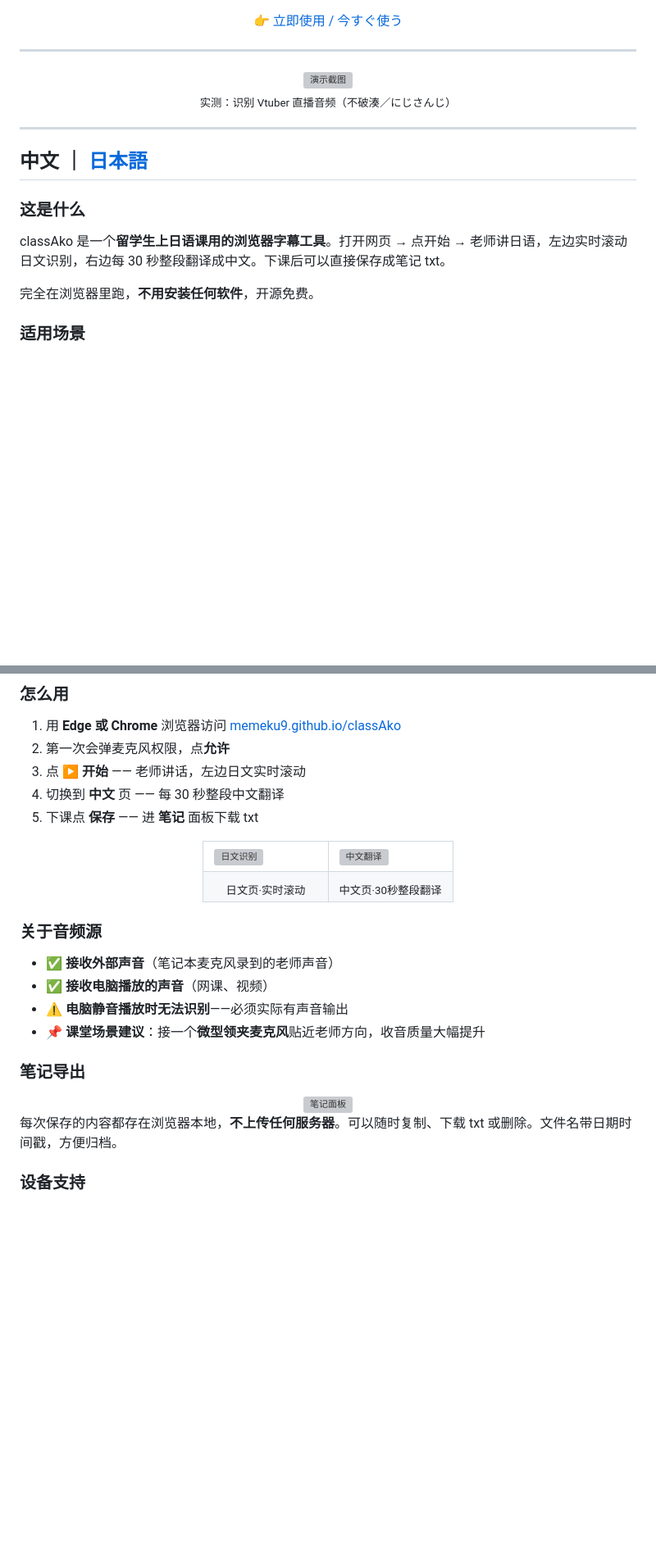
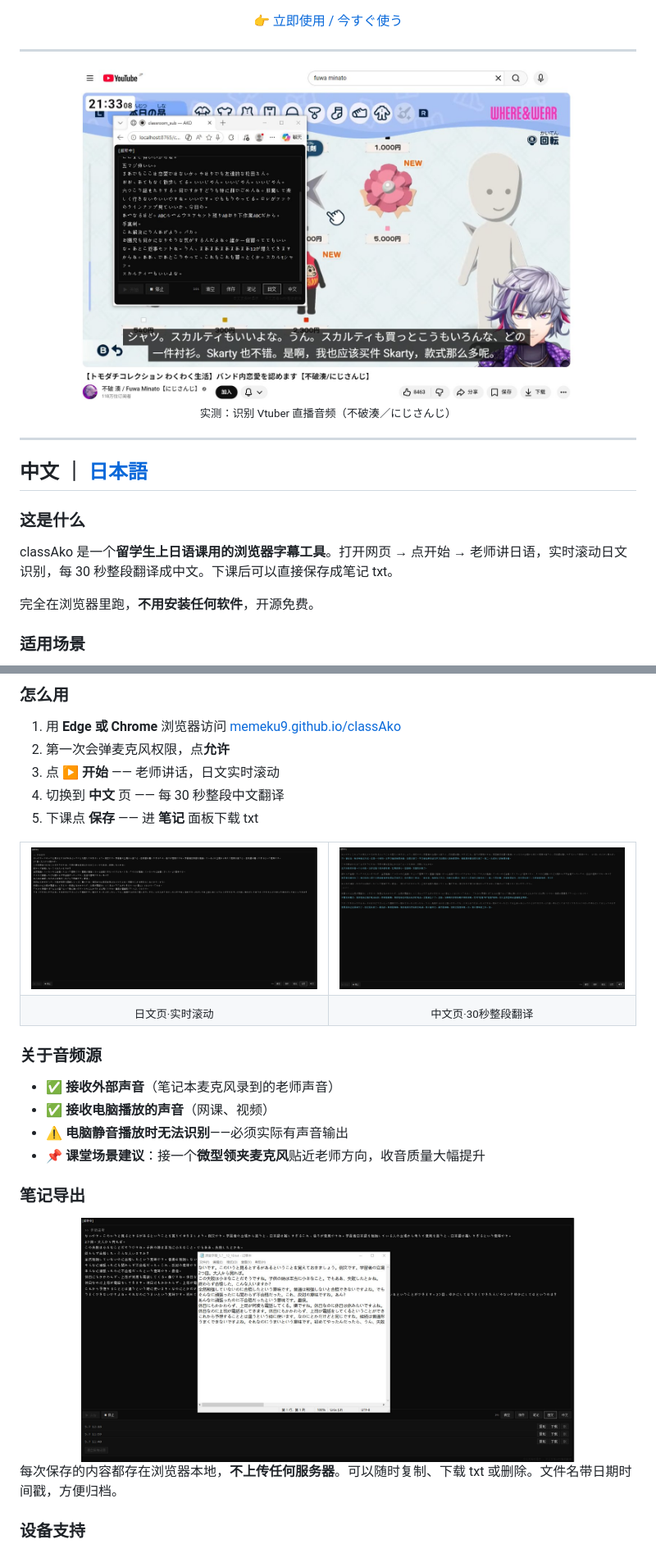
Before and after one commit to MEMEKU9/classAko, a Markdown page: README.md, 2 parts joined by grey strips. Shown at 82% size. Rendered like a GitHub page; blank space fills up the shorter version; grey boxes are pictures that could not be loaded.

```diff
--- a/README.md
+++ b/README.md
@@ -18,7 +18,7 @@
 ---
 
 <div align="center">
-<img src="screenshots/01-demo-vtuber.png" alt="演示截图" width="80%">
+<img src="01-demo-vtuber.png" alt="演示截图" width="80%">
 <br>
 <sub>实测：识别 Vtuber 直播音频（不破湊／にじさんじ）</sub>
 </div>
@@ -31,7 +31,7 @@
 
 ### 这是什么
 
-classAko 是一个**留学生上日语课用的浏览器字幕工具**。打开网页 → 点开始 → 老师讲日语，左边实时滚动日文识别，右边每 30 秒整段翻译成中文。下课后可以直接保存成笔记 txt。
+classAko 是一个**留学生上日语课用的浏览器字幕工具**。打开网页 → 点开始 → 老师讲日语，实时滚动日文识别，每 30 秒整段翻译成中文。下课后可以直接保存成笔记 txt。
 
 完全在浏览器里跑，**不用安装任何软件**，开源免费。
 
@@ -46,15 +46,15 @@ classAko 是一个**留学生上日语课用的浏览器字幕工具**。打开
 
 1. 用 **Edge 或 Chrome** 浏览器访问 [memeku9.github.io/classAko](https://memeku9.github.io/classAko/)
 2. 第一次会弹麦克风权限，点**允许**
-3. 点 ▶ **开始** —— 老师讲话，左边日文实时滚动
+3. 点 ▶ **开始** —— 老师讲话，日文实时滚动
 4. 切换到 **中文** 页 —— 每 30 秒整段中文翻译
 5. 下课点 **保存** —— 进 **笔记** 面板下载 txt
 
 <div align="center">
 <table>
 <tr>
-<td width="50%"><img src="screenshots/02-japanese-stream.png" alt="日文识别"></td>
-<td width="50%"><img src="screenshots/03-chinese-translation.png" alt="中文翻译"></td>
+<td width="50%"><img src="02-japanese-stream.png" alt="日文识别"></td>
+<td width="50%"><img src="03-chinese-translation.png" alt="中文翻译"></td>
 </tr>
 <tr>
 <td align="center"><sub>日文页·实时滚动</sub></td>
@@ -73,7 +73,7 @@ classAko 是一个**留学生上日语课用的浏览器字幕工具**。打开
 ### 笔记导出
 
 <div align="center">
-<img src="screenshots/04-notes-export.png" alt="笔记面板" width="80%">
+<img src="04-notes-export.png" alt="笔记面板" width="80%">
 </div>
 
 每次保存的内容都存在浏览器本地，**不上传任何服务器**。可以随时复制、下载 txt 或删除。文件名带日期时间戳，方便归档。
```
Also changed, not shown: other parts of README.md (+2 -2 lines).
